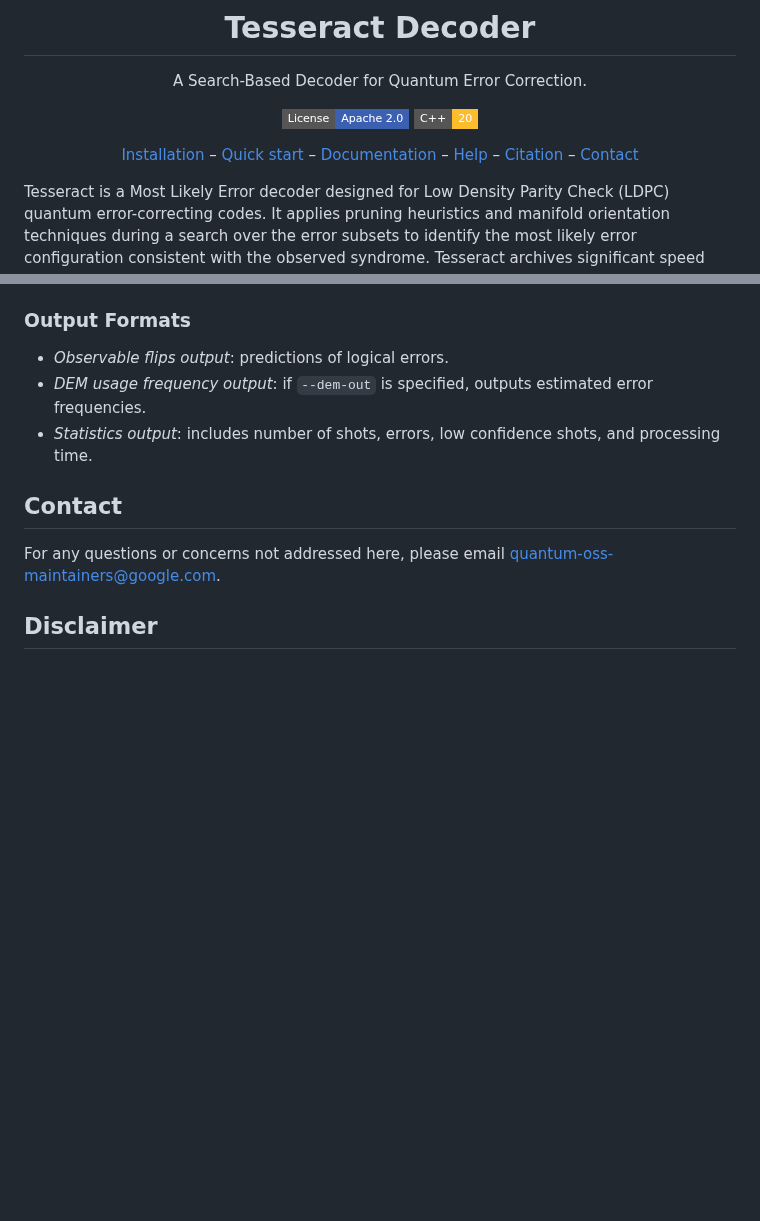
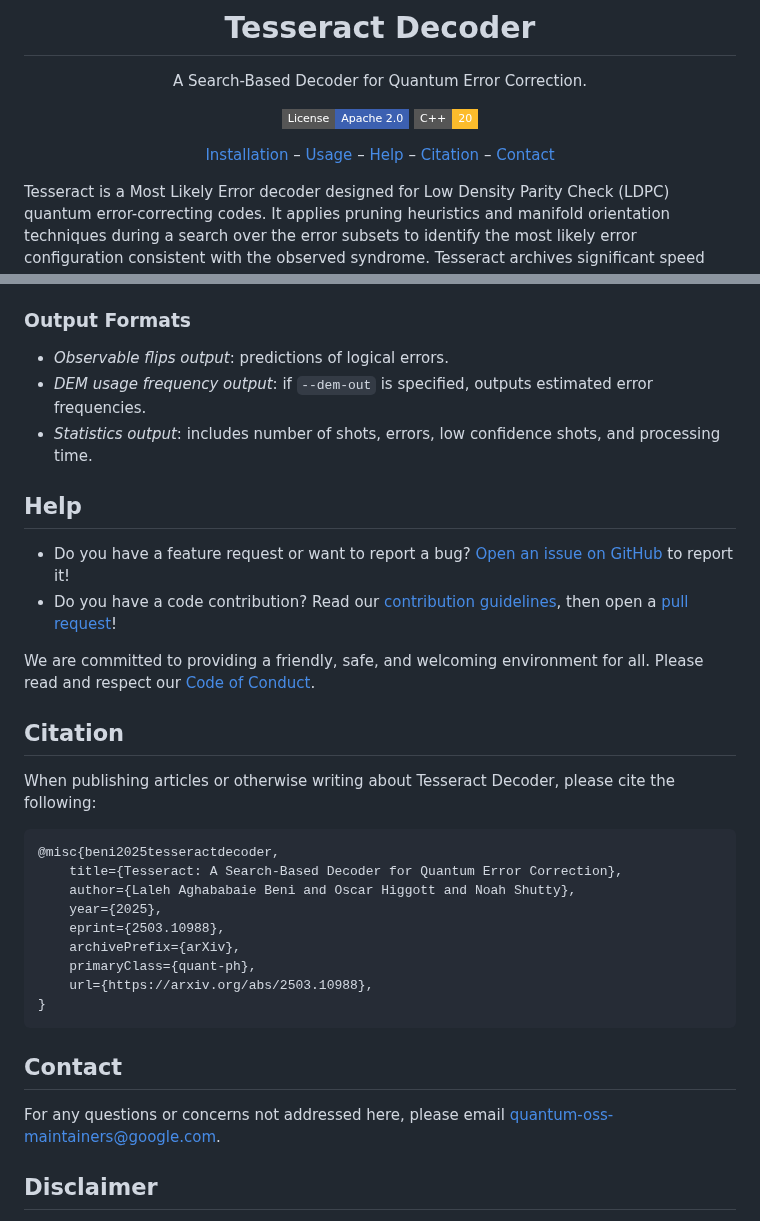
Before and after one commit to quantumlib/tesseract-decoder, a Markdown page: README.md, 2 parts joined by grey strips. Drawn GitHub-style; badges without logos; blank space fills up the shorter version.

Commit message:
Add citation & help sections

````diff
--- a/README.md
+++ b/README.md
@@ -8,8 +8,7 @@ A Search-Based Decoder for Quantum Error Correction.
 ![C++](https://img.shields.io/badge/C++-20-fcbc2c?style=flat-square&logo=C%2B%2B&logoColor=white)
 
 [Installation](#installation) &ndash;
-[Quick start](#quick-start) &ndash;
-[Documentation](#documentation) &ndash;
+[Usage](#usage) &ndash;
 [Help](#help) &ndash;
 [Citation](#citation) &ndash;
 [Contact](#contact)
@@ -140,7 +138,36 @@ Here are some tips for improving performance:
 *   *DEM usage frequency output*: if `--dem-out` is specified, outputs estimated error frequencies.
 *   *Statistics output*: includes number of shots, errors, low confidence shots, and processing time.
 
-<!-- ## Citing Tesseract Decoder<a name="how-to-cite-tesseract"> -->
+## Help
+
+*   Do you have a feature request or want to report a bug? [Open an issue on
+    GitHub] to report it!
+*   Do you have a code contribution? Read our [contribution guidelines], then
+    open a [pull request]!
+
+[Open an issue on GitHub]: https://github.com/quantumlib/tesseract-decoder/issues/new/choose
+[contribution guidelines]: https://github.com/quantumlib/tesseract-decoder/blob/main/CONTRIBUTING.md
+[pull request]: https://help.github.com/articles/about-pull-requests
+
+We are committed to providing a friendly, safe, and welcoming environment for
+all. Please read and respect our [Code of Conduct](CODE_OF_CONDUCT.md).
+
+## Citation
+
+When publishing articles or otherwise writing about Tesseract Decoder, please
+cite the following:
+
+```latex
+@misc{beni2025tesseractdecoder,
+    title={Tesseract: A Search-Based Decoder for Quantum Error Correction},
+    author={Laleh Aghababaie Beni and Oscar Higgott and Noah Shutty},
+    year={2025},
+    eprint={2503.10988},
+    archivePrefix={arXiv},
+    primaryClass={quant-ph},
+    url={https://arxiv.org/abs/2503.10988},
+}
+```
 
 ## Contact
 
````
Also changed, not shown: other parts of README.md (+1 -2 lines).
